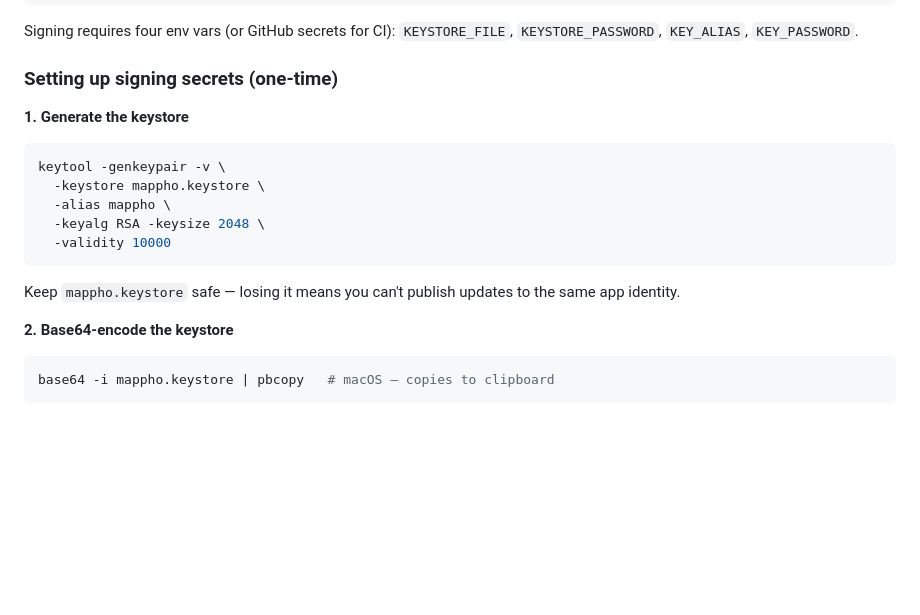
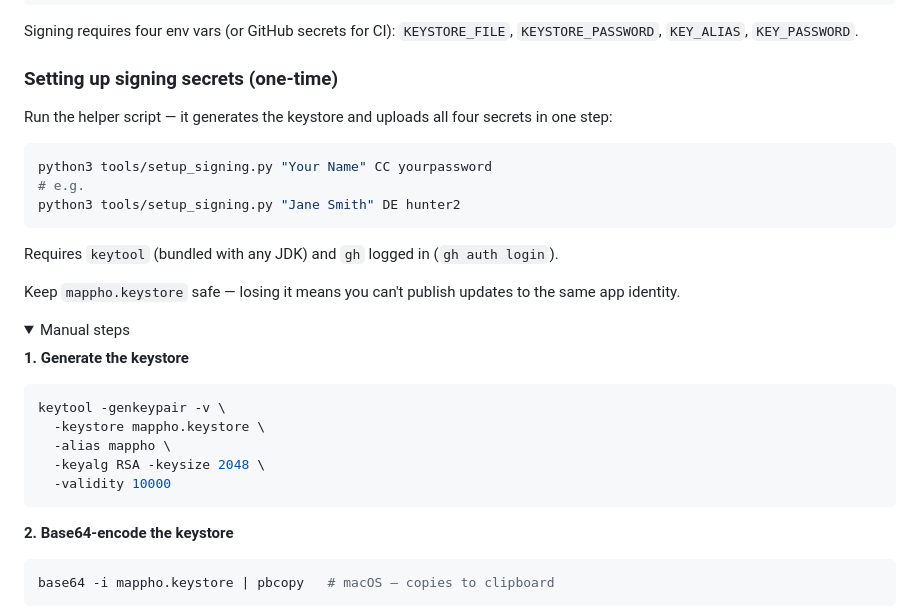
Before and after one commit to iltommi/mappho, a Markdown page: README.md, the part around one of its changes. GitHub-like rendering; folded sections open; blank space fills up the shorter version.

Commit message:
Document setup_signing.py in README with example, keep manual steps in details block

````diff
--- a/README.md
+++ b/README.md
@@ -60,6 +60,21 @@ Signing requires four env vars (or GitHub secrets for CI): `KEYSTORE_FILE`, `KEY
 
 ### Setting up signing secrets (one-time)
 
+Run the helper script — it generates the keystore and uploads all four secrets in one step:
+
+```bash
+python3 tools/setup_signing.py "Your Name" CC yourpassword
+# e.g.
+python3 tools/setup_signing.py "Jane Smith" DE hunter2
+```
+
+Requires `keytool` (bundled with any JDK) and `gh` logged in (`gh auth login`).
+
+Keep `mappho.keystore` safe — losing it means you can't publish updates to the same app identity.
+
+<details>
+<summary>Manual steps</summary>
+
 **1. Generate the keystore**
 ```bash
 keytool -genkeypair -v \
@@ -68,7 +83,6 @@ keytool -genkeypair -v \
   -keyalg RSA -keysize 2048 \
   -validity 10000
 ```
-Keep `mappho.keystore` safe — losing it means you can't publish updates to the same app identity.
 
 **2. Base64-encode the keystore**
 ```bash
````
Also changed, not shown: other parts of README.md (+2 -0 lines).
